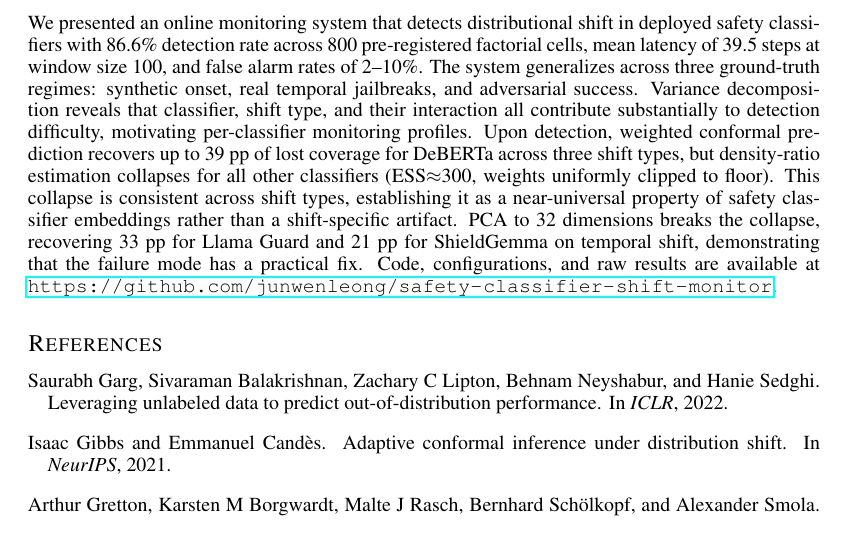
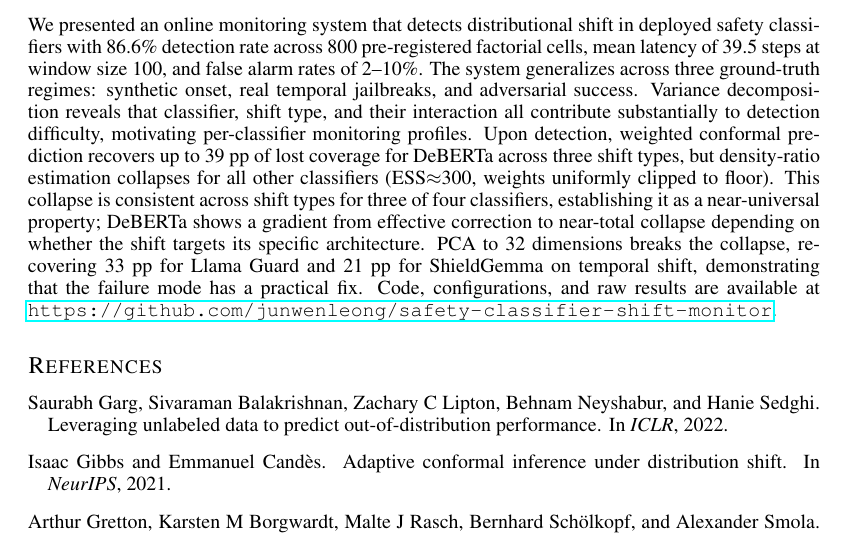
Before and after one commit to junwenleong/safety-classifier-shift-monitor, a LaTeX paper (paper/latex/paper.tex): part of page 12 of 13, cut so that both start at the same text. Compiled offline with pdfLaTeX.

Commit message:
fix: align conclusion with abstract (DeBERTa gradient qualifier)

```diff
--- a/paper/latex/paper.tex
+++ b/paper/latex/paper.tex
@@ -410,7 +410,7 @@ Extending the CS framework to detect gradual drift via CUSUM or Bayesian online
 \label{sec:conclusion}
 %==============================================================================
 
-We presented an online monitoring system that detects distributional shift in deployed safety classifiers with 86.6\% detection rate across 800 pre-registered factorial cells, mean latency of 39.5 steps at window size 100, and false alarm rates of 2--10\%. The system generalizes across three ground-truth regimes: synthetic onset, real temporal jailbreaks, and adversarial success. Variance decomposition reveals that classifier, shift type, and their interaction all contribute substantially to detection difficulty, motivating per-classifier monitoring profiles. Upon detection, weighted conformal prediction recovers up to 39 pp of lost coverage for DeBERTa across three shift types, but density-ratio estimation collapses for all other classifiers (ESS${\approx}$300, weights uniformly clipped to floor). This collapse is consistent across shift types, establishing it as a near-universal property of safety classifier embeddings rather than a shift-specific artifact. PCA to 32 dimensions breaks the collapse, recovering 33 pp for Llama Guard and 21 pp for ShieldGemma on temporal shift, demonstrating that the failure mode has a practical fix. Code, configurations, and raw results are available at \url{https://github.com/junwenleong/safety-classifier-shift-monitor}.
+We presented an online monitoring system that detects distributional shift in deployed safety classifiers with 86.6\% detection rate across 800 pre-registered factorial cells, mean latency of 39.5 steps at window size 100, and false alarm rates of 2--10\%. The system generalizes across three ground-truth regimes: synthetic onset, real temporal jailbreaks, and adversarial success. Variance decomposition reveals that classifier, shift type, and their interaction all contribute substantially to detection difficulty, motivating per-classifier monitoring profiles. Upon detection, weighted conformal prediction recovers up to 39 pp of lost coverage for DeBERTa across three shift types, but density-ratio estimation collapses for all other classifiers (ESS${\approx}$300, weights uniformly clipped to floor). This collapse is consistent across shift types for three of four classifiers, establishing it as a near-universal property; DeBERTa shows a gradient from effective correction to near-total collapse depending on whether the shift targets its specific architecture. PCA to 32 dimensions breaks the collapse, recovering 33 pp for Llama Guard and 21 pp for ShieldGemma on temporal shift, demonstrating that the failure mode has a practical fix. Code, configurations, and raw results are available at \url{https://github.com/junwenleong/safety-classifier-shift-monitor}.
 
 %==============================================================================
 \bibliography{references}
```
